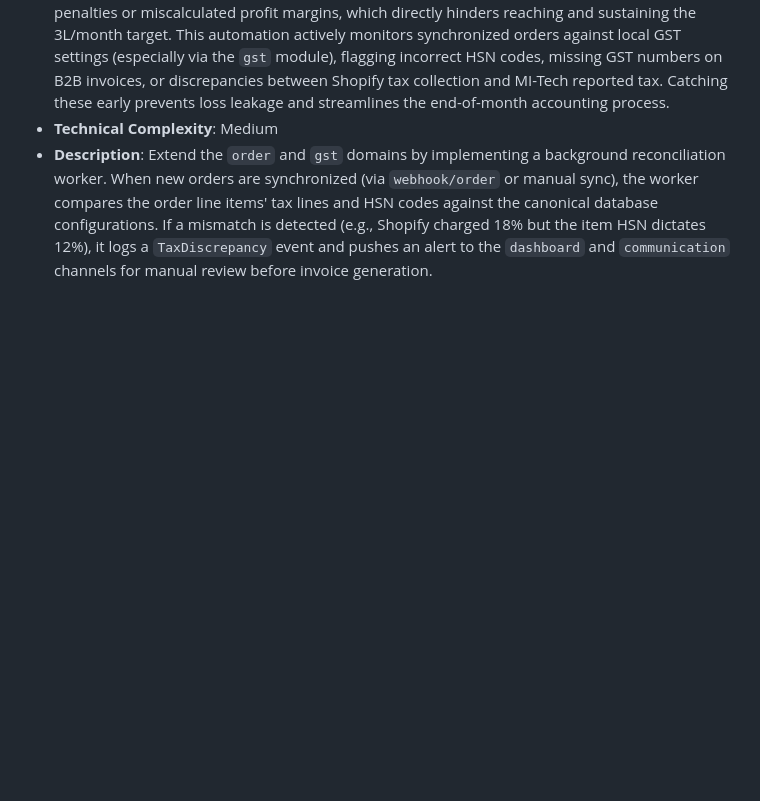
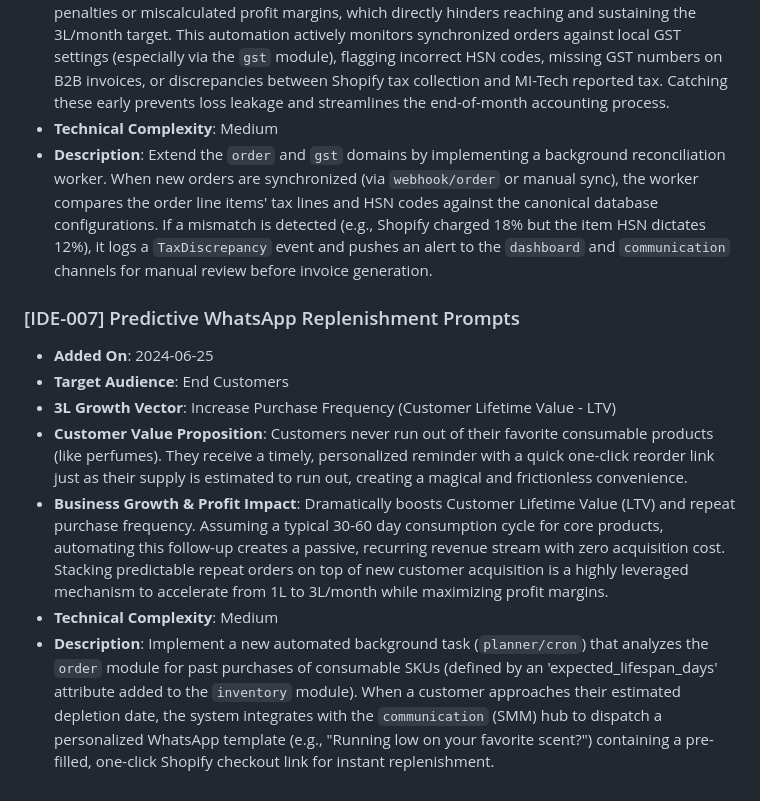
Before and after one commit to Millennial-Perfumer/mi-tech, a Markdown page: .jules/catalyst.md, the part around the change. Drawn GitHub-style; blank space fills up the shorter version.

Commit message:
🚀 Catalyst: Propose 'Predictive WhatsApp Replenishment Prompts' for LTV Growth
Co-authored-by: millennialperfumer-tech <266571043+millennialperfumer-tech@users.noreply.github.com>

```diff
--- a/.jules/catalyst.md
+++ b/.jules/catalyst.md
@@ -44,3 +44,12 @@
 * **Business Growth & Profit Impact**: Uncaught GST discrepancies can lead to significant financial penalties or miscalculated profit margins, which directly hinders reaching and sustaining the 3L/month target. This automation actively monitors synchronized orders against local GST settings (especially via the `gst` module), flagging incorrect HSN codes, missing GST numbers on B2B invoices, or discrepancies between Shopify tax collection and MI-Tech reported tax. Catching these early prevents loss leakage and streamlines the end-of-month accounting process.
 * **Technical Complexity**: Medium
 * **Description**: Extend the `order` and `gst` domains by implementing a background reconciliation worker. When new orders are synchronized (via `webhook/order` or manual sync), the worker compares the order line items' tax lines and HSN codes against the canonical database configurations. If a mismatch is detected (e.g., Shopify charged 18% but the item HSN dictates 12%), it logs a `TaxDiscrepancy` event and pushes an alert to the `dashboard` and `communication` channels for manual review before invoice generation.
+
+### [IDE-007] Predictive WhatsApp Replenishment Prompts
+* **Added On**: 2024-06-25
+* **Target Audience**: End Customers
+* **3L Growth Vector**: Increase Purchase Frequency (Customer Lifetime Value - LTV)
+* **Customer Value Proposition**: Customers never run out of their favorite consumable products (like perfumes). They receive a timely, personalized reminder with a quick one-click reorder link just as their supply is estimated to run out, creating a magical and frictionless convenience.
+* **Business Growth & Profit Impact**: Dramatically boosts Customer Lifetime Value (LTV) and repeat purchase frequency. Assuming a typical 30-60 day consumption cycle for core products, automating this follow-up creates a passive, recurring revenue stream with zero acquisition cost. Stacking predictable repeat orders on top of new customer acquisition is a highly leveraged mechanism to accelerate from 1L to 3L/month while maximizing profit margins.
+* **Technical Complexity**: Medium
+* **Description**: Implement a new automated background task (`planner/cron`) that analyzes the `order` module for past purchases of consumable SKUs (defined by an 'expected_lifespan_days' attribute added to the `inventory` module). When a customer approaches their estimated depletion date, the system integrates with the `communication` (SMM) hub to dispatch a personalized WhatsApp template (e.g., "Running low on your favorite scent?") containing a pre-filled, one-click Shopify checkout link for instant replenishment.
```
